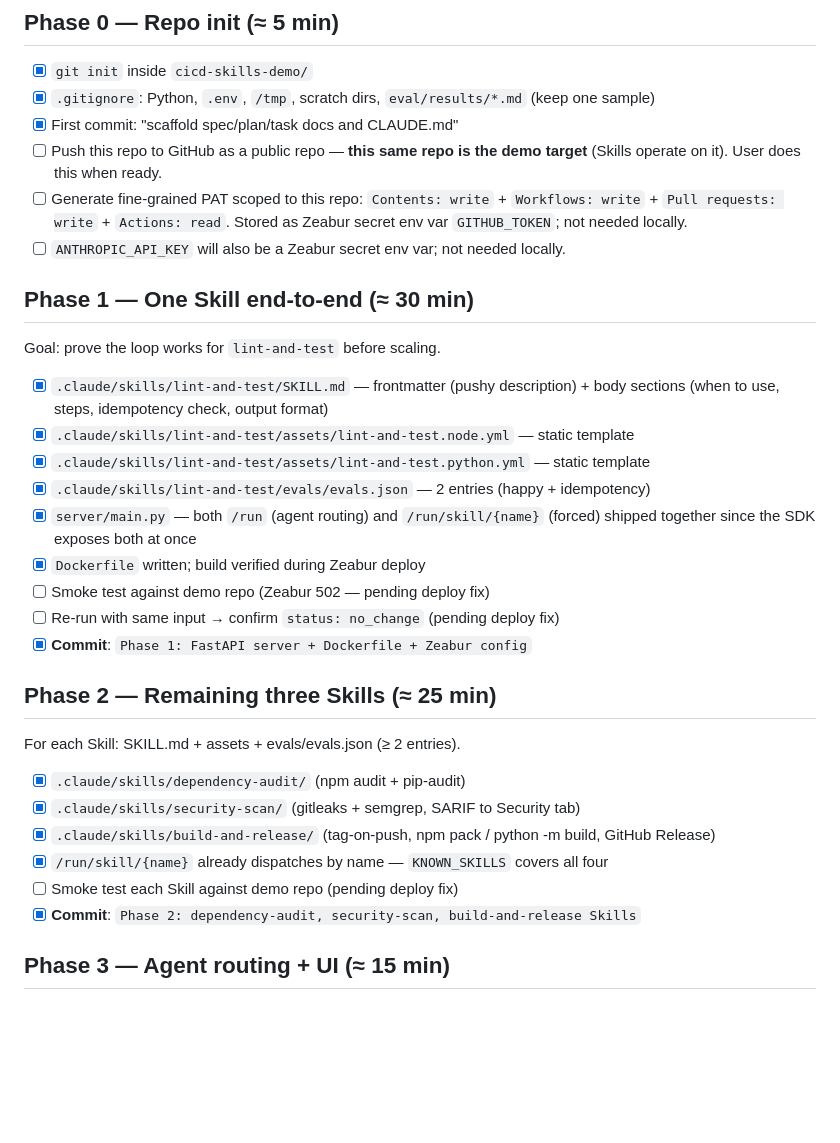
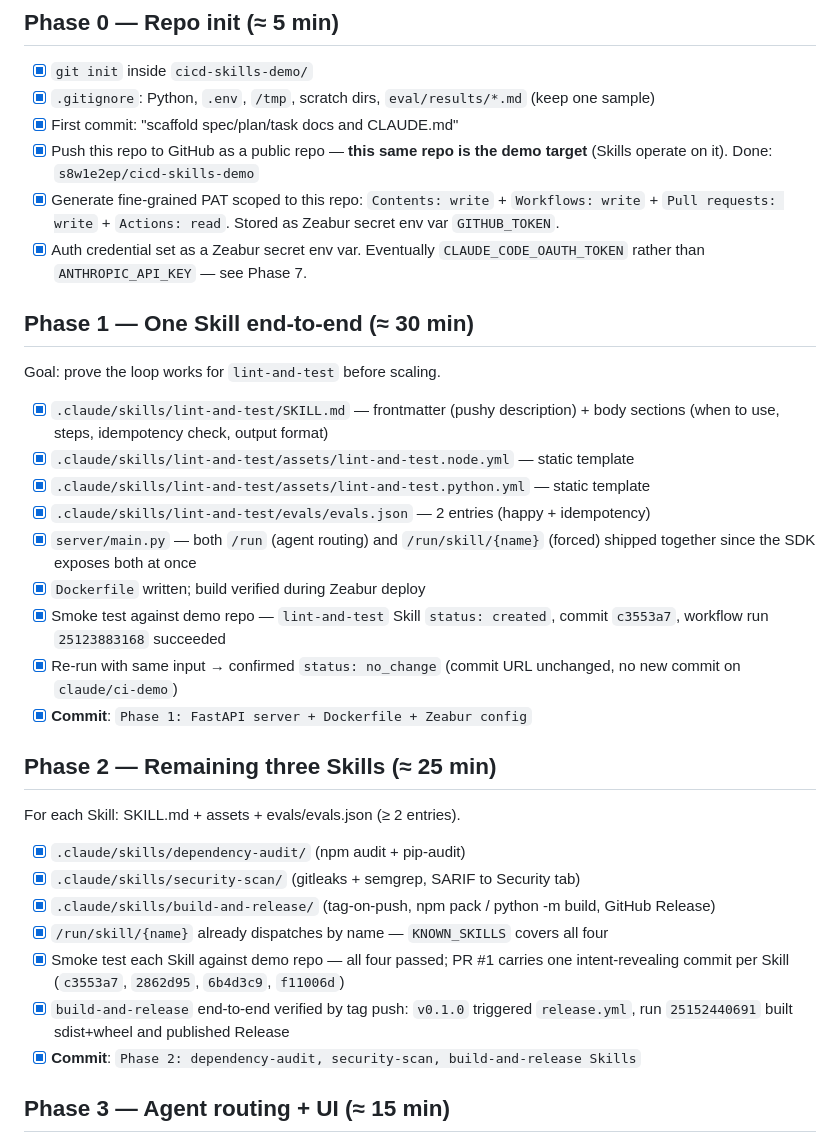
Before and after one commit to s8w1e2ep/cicd-skills-demo, a Markdown page: task.md, the part around one of its changes. GitHub-like rendering; blank space fills up the shorter version.

```diff
--- a/task.md
+++ b/task.md
@@ -11,9 +11,9 @@ Each phase ends in a **commit** with an intent-revealing message. The grader wil
 - [x] `git init` inside `cicd-skills-demo/`
 - [x] `.gitignore`: Python, `.env`, `/tmp`, scratch dirs, `eval/results/*.md` (keep one sample)
 - [x] First commit: "scaffold spec/plan/task docs and CLAUDE.md"
-- [ ] Push this repo to GitHub as a public repo — **this same repo is the demo target** (Skills operate on it). User does this when ready.
-- [ ] Generate fine-grained PAT scoped to this repo: `Contents: write` + `Workflows: write` + `Pull requests: write` + `Actions: read`. Stored as Zeabur secret env var `GITHUB_TOKEN`; not needed locally.
-- [ ] `ANTHROPIC_API_KEY` will also be a Zeabur secret env var; not needed locally.
+- [x] Push this repo to GitHub as a public repo — **this same repo is the demo target** (Skills operate on it). Done: `s8w1e2ep/cicd-skills-demo`
+- [x] Generate fine-grained PAT scoped to this repo: `Contents: write` + `Workflows: write` + `Pull requests: write` + `Actions: read`. Stored as Zeabur secret env var `GITHUB_TOKEN`.
+- [x] Auth credential set as a Zeabur secret env var. Eventually `CLAUDE_CODE_OAUTH_TOKEN` rather than `ANTHROPIC_API_KEY` — see Phase 7.
 
 ## Phase 1 — One Skill end-to-end  (≈ 30 min)
 
@@ -25,8 +25,8 @@ Goal: prove the loop works for `lint-and-test` before scaling.
 - [x] `.claude/skills/lint-and-test/evals/evals.json` — 2 entries (happy + idempotency)
 - [x] `server/main.py` — both `/run` (agent routing) and `/run/skill/{name}` (forced) shipped together since the SDK exposes both at once
 - [x] `Dockerfile` written; build verified during Zeabur deploy
-- [ ] Smoke test against demo repo (Zeabur 502 — pending deploy fix)
-- [ ] Re-run with same input → confirm `status: no_change` (pending deploy fix)
+- [x] Smoke test against demo repo — `lint-and-test` Skill `status: created`, commit `c3553a7`, workflow run `25123883168` succeeded
+- [x] Re-run with same input → confirmed `status: no_change` (commit URL unchanged, no new commit on `claude/ci-demo`)
 - [x] **Commit**: `Phase 1: FastAPI server + Dockerfile + Zeabur config`
 
 ## Phase 2 — Remaining three Skills  (≈ 25 min)
@@ -37,7 +37,8 @@ For each Skill: SKILL.md + assets + evals/evals.json (≥ 2 entries).
 - [x] `.claude/skills/security-scan/` (gitleaks + semgrep, SARIF to Security tab)
 - [x] `.claude/skills/build-and-release/` (tag-on-push, npm pack / python -m build, GitHub Release)
 - [x] `/run/skill/{name}` already dispatches by name — `KNOWN_SKILLS` covers all four
-- [ ] Smoke test each Skill against demo repo (pending deploy fix)
+- [x] Smoke test each Skill against demo repo — all four passed; PR #1 carries one intent-revealing commit per Skill (`c3553a7`, `2862d95`, `6b4d3c9`, `f11006d`)
+- [x] `build-and-release` end-to-end verified by tag push: `v0.1.0` triggered `release.yml`, run `25152440691` built sdist+wheel and published Release
 - [x] **Commit**: `Phase 2: dependency-audit, security-scan, build-and-release Skills`
 
 ## Phase 3 — Agent routing + UI  (≈ 15 min)
```
Also changed, not shown: other parts of task.md (+11 -24 lines).
